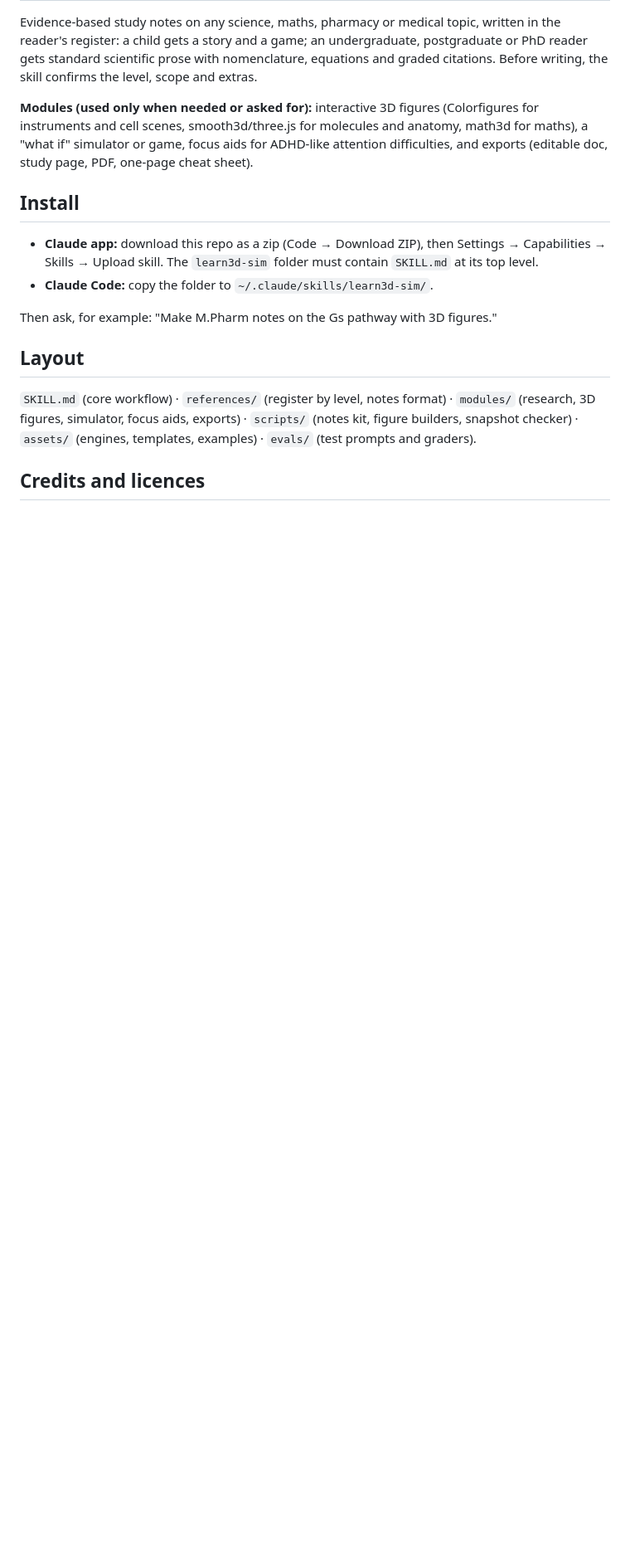
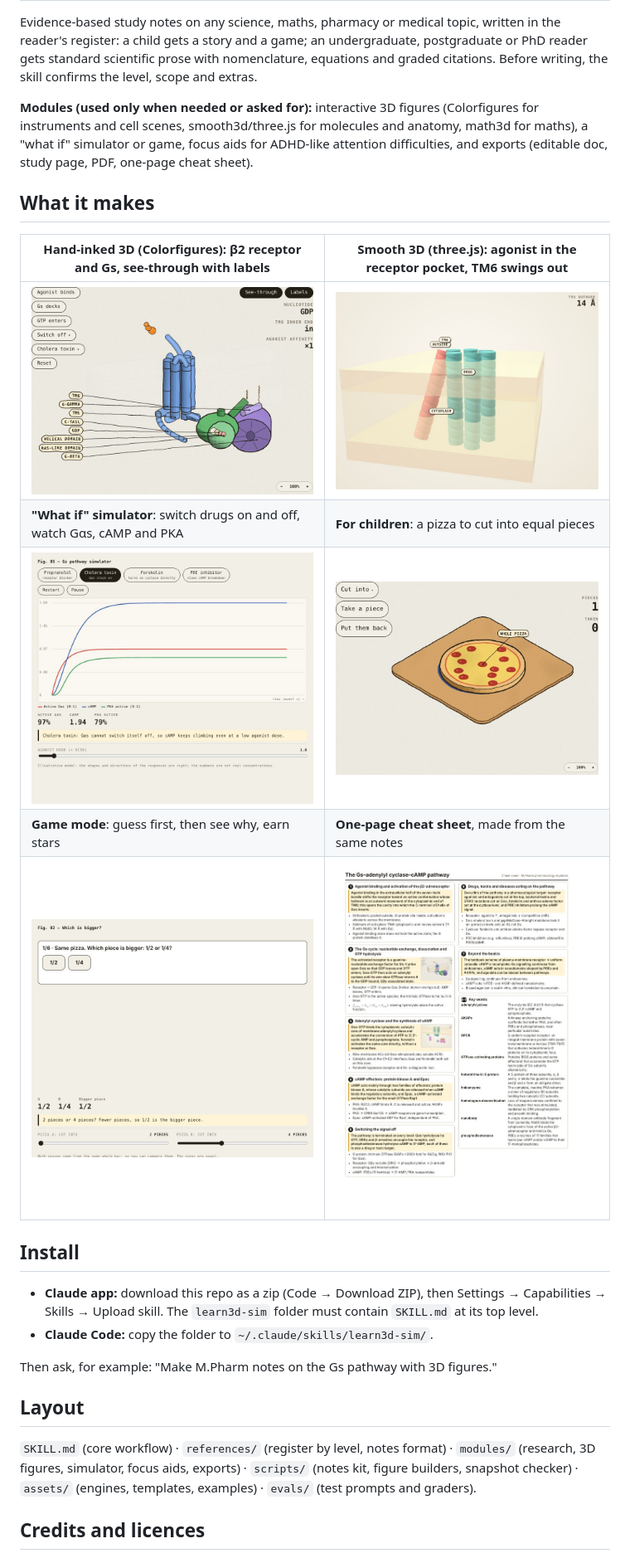
Before and after one commit to mantumabmab/learn3D-sim, a Markdown page: README.md, the part around the change. Shown at 83% size. GitHub-like rendering; pictures changed too: docs/cheatsheet.jpg (added), docs/game.jpg (added), docs/pizza.jpg (added); blank space fills up the shorter version.

Commit message:
Add screenshots to README
Co-Authored-By: Claude Opus 5.5 <noreply@anthropic.com>
Claude-Session: https://claude.ai/code/session_01J5MLr9bTvRLjCS6ipkwyn4

```diff
--- a/README.md
+++ b/README.md
@@ -7,6 +7,16 @@ nomenclature, equations and graded citations. Before writing, the skill confirms
 **Modules (used only when needed or asked for):** interactive 3D figures (Colorfigures for instruments and cell
 scenes, smooth3d/three.js for molecules and anatomy, math3d for maths), a "what if" simulator or game, focus aids
 for ADHD-like attention difficulties, and exports (editable doc, study page, PDF, one-page cheat sheet).
+
+## What it makes
+
+| Hand-inked 3D (Colorfigures): β2 receptor and Gs, see-through with labels | Smooth 3D (three.js): agonist in the receptor pocket, TM6 swings out |
+|---|---|
+| ![Receptor and Gs protein, see-through view](docs/receptor-gs-xr.jpg) | ![Receptor pocket in smooth 3D](docs/receptor-pocket.jpg) |
+| **"What if" simulator**: switch drugs on and off, watch Gαs, cAMP and PKA | **For children**: a pizza to cut into equal pieces |
+| ![Gs pathway simulator](docs/simulator.jpg) | ![Pizza fractions model](docs/pizza.jpg) |
+| **Game mode**: guess first, then see why, earn stars | **One-page cheat sheet**, made from the same notes |
+| ![Which is bigger game](docs/game.jpg) | ![Cheat sheet](docs/cheatsheet.jpg) |
 
 ## Install
 - **Claude app:** download this repo as a zip (Code → Download ZIP), then Settings → Capabilities → Skills →
```
